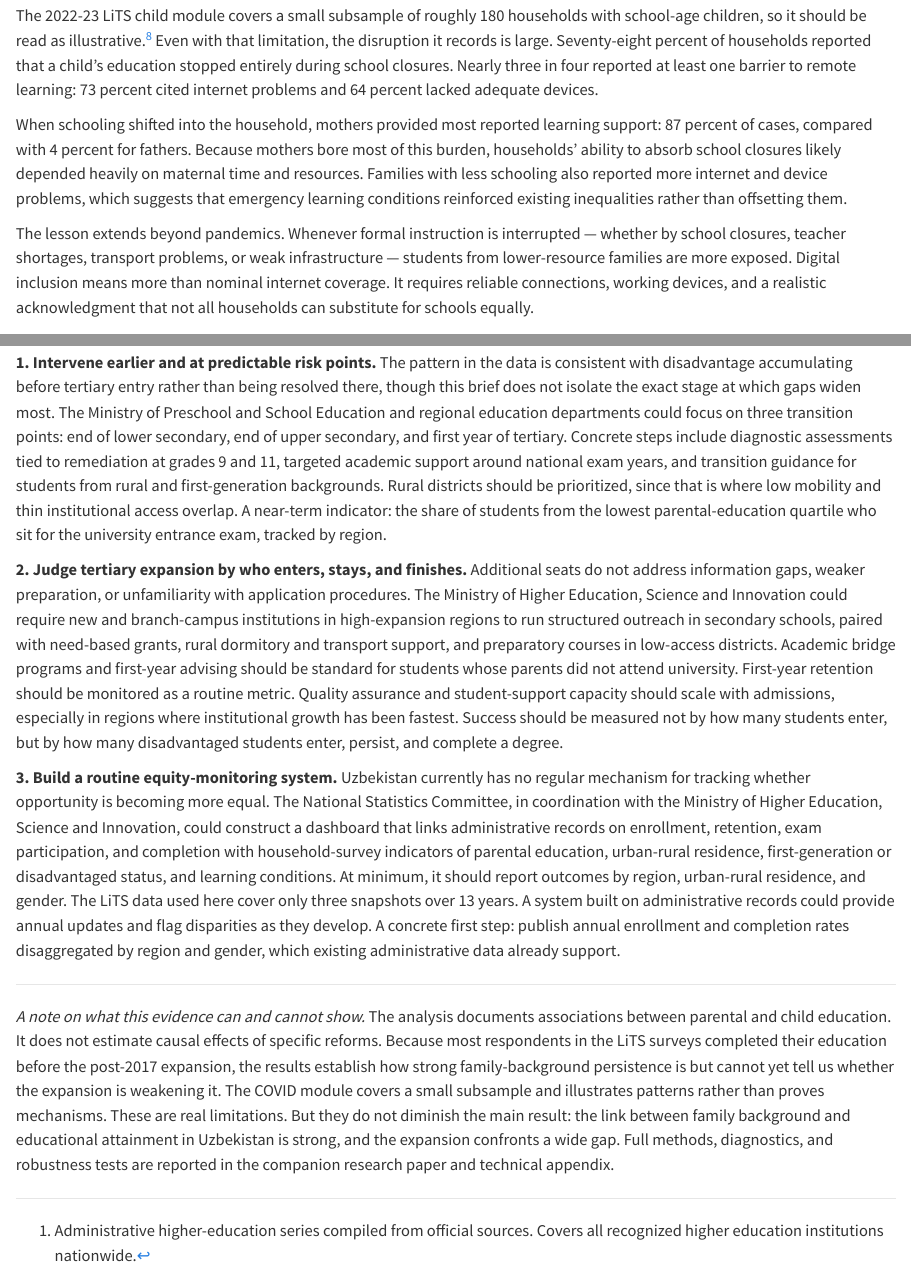
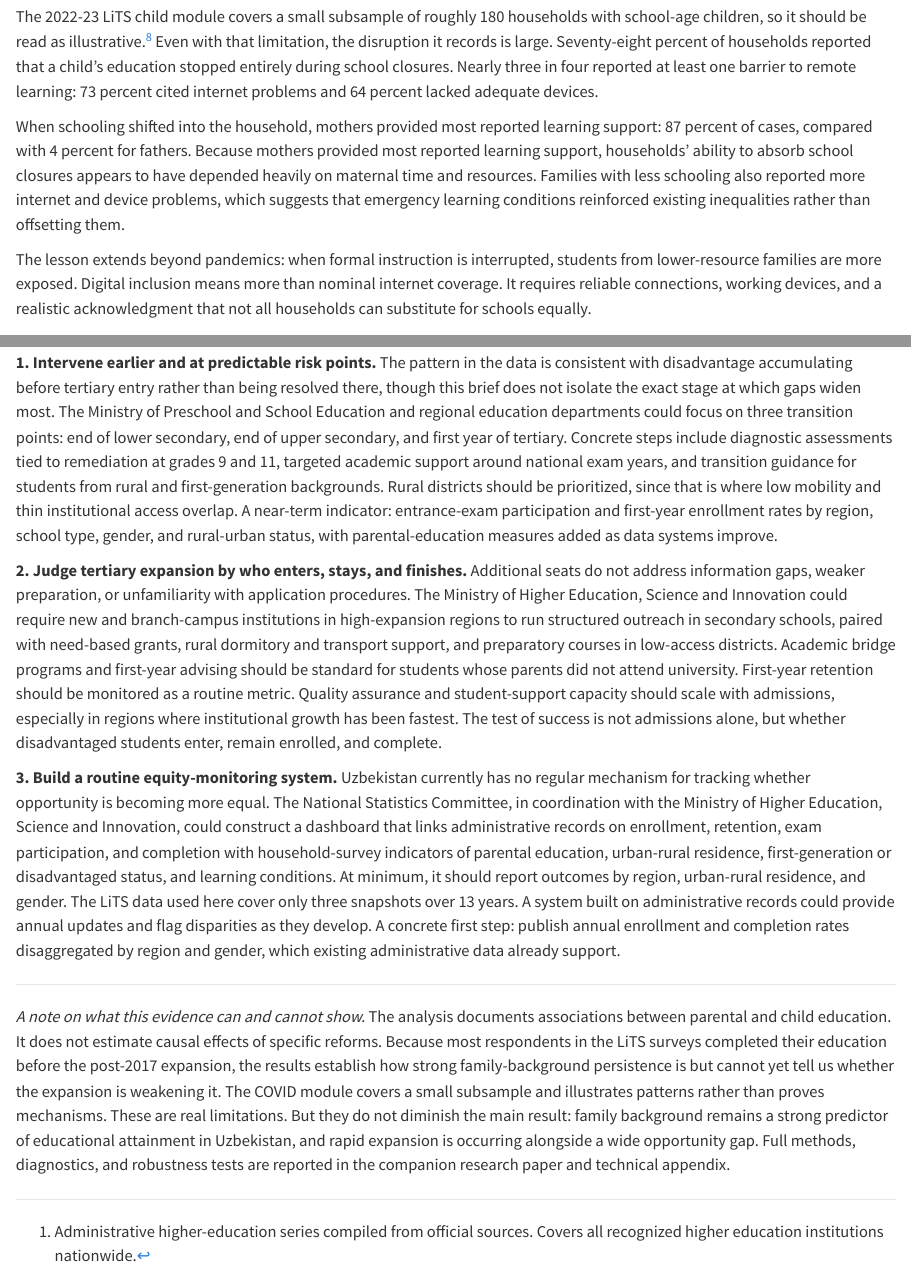
Before and after one commit to nozimmjon/Fellowship-research-clean, a Quarto document (reports/20_policy_brief.qmd): the page in a window 1100 px wide, from 2350 px down before the commit and from 2320 px down after it, so that both start at the same text, and a second part further down, joined at a grey line. Rendered offline with R 4.5, knitr and Pandoc in place of Quarto, with nearby package versions; some code elsewhere in the file could not run offline.

Commit message:
Apply 10 surgical edits to policy brief for final version
Tighten summary framing, trim COVID and HBS sections, sharpen
recommendations with implementable indicators, strengthen closing
paragraph, simplify international comparison language.

Co-Authored-By: Claude Opus 4.6 (1M context) <noreply@anthropic.com>

```diff
--- a/reports/20_policy_brief.qmd
+++ b/reports/20_policy_brief.qmd
@@ -93,9 +93,9 @@ Regional variation is wide. In 2022-23, the persistence score ranged from near z
 
 The 2022-23 LiTS child module covers a small subsample of roughly 180 households with school-age children, so it should be read as illustrative.^[The child-module subsample covers respondents with a child enrolled before COVID and non-missing parental schooling, about 180 households after exclusions. Results should be read as illustrative, not representative.] Even with that limitation, the disruption it records is large. Seventy-eight percent of households reported that a child's education stopped entirely during school closures. Nearly three in four reported at least one barrier to remote learning: `r rpct(as.numeric(gsub("%", "", bval("challenge_internet"))) / 100)` percent cited internet problems and `r rpct(as.numeric(gsub("%", "", bval("challenge_device"))) / 100)` percent lacked adequate devices.
 
-When schooling shifted into the household, mothers provided most reported learning support: `r rpct(as.numeric(gsub("%", "", bval("support_mother"))) / 100)` percent of cases, compared with `r rpct(as.numeric(gsub("%", "", bval("support_father"))) / 100)` percent for fathers. Because mothers bore most of this burden, households' ability to absorb school closures likely depended heavily on maternal time and resources. Families with less schooling also reported more internet and device problems, which suggests that emergency learning conditions reinforced existing inequalities rather than offsetting them.
+When schooling shifted into the household, mothers provided most reported learning support: `r rpct(as.numeric(gsub("%", "", bval("support_mother"))) / 100)` percent of cases, compared with `r rpct(as.numeric(gsub("%", "", bval("support_father"))) / 100)` percent for fathers. Because mothers provided most reported learning support, households' ability to absorb school closures appears to have depended heavily on maternal time and resources. Families with less schooling also reported more internet and device problems, which suggests that emergency learning conditions reinforced existing inequalities rather than offsetting them.
 
-The lesson extends beyond pandemics. Whenever formal instruction is interrupted --- whether by school closures, teacher shortages, transport problems, or weak infrastructure --- students from lower-resource families are more exposed. Digital inclusion means more than nominal internet coverage. It requires reliable connections, working devices, and a realistic acknowledgment that not all households can substitute for schools equally.
+The lesson extends beyond pandemics: when formal instruction is interrupted, students from lower-resource families are more exposed. Digital inclusion means more than nominal internet coverage. It requires reliable connections, working devices, and a realistic acknowledgment that not all households can substitute for schools equally.
 
 ## Household budgets show why expansion alone may not be enough
 
@@ -107,12 +107,12 @@ When admissions expand, better-resourced families are often better placed to res
 
 The evidence in this brief is descriptive, not causal. It does not estimate the effect of specific reforms. Even so, it points to three areas where policy can be better matched to the problem the data reveal.
 
-**1. Intervene earlier and at predictable risk points.** The pattern in the data is consistent with disadvantage accumulating before tertiary entry rather than being resolved there, though this brief does not isolate the exact stage at which gaps widen most. The Ministry of Preschool and School Education and regional education departments could focus on three transition points: end of lower secondary, end of upper secondary, and first year of tertiary. Concrete steps include diagnostic assessments tied to remediation at grades 9 and 11, targeted academic support around national exam years, and transition guidance for students from rural and first-generation backgrounds. Rural districts should be prioritized, since that is where low mobility and thin institutional access overlap. A near-term indicator: the share of students from the lowest parental-education quartile who sit for the university entrance exam, tracked by region.
+**1. Intervene earlier and at predictable risk points.** The pattern in the data is consistent with disadvantage accumulating before tertiary entry rather than being resolved there, though this brief does not isolate the exact stage at which gaps widen most. The Ministry of Preschool and School Education and regional education departments could focus on three transition points: end of lower secondary, end of upper secondary, and first year of tertiary. Concrete steps include diagnostic assessments tied to remediation at grades 9 and 11, targeted academic support around national exam years, and transition guidance for students from rural and first-generation backgrounds. Rural districts should be prioritized, since that is where low mobility and thin institutional access overlap. A near-term indicator: entrance-exam participation and first-year enrollment rates by region, school type, gender, and rural-urban status, with parental-education measures added as data systems improve.
 
-**2. Judge tertiary expansion by who enters, stays, and finishes.** Additional seats do not address information gaps, weaker preparation, or unfamiliarity with application procedures. The Ministry of Higher Education, Science and Innovation could require new and branch-campus institutions in high-expansion regions to run structured outreach in secondary schools, paired with need-based grants, rural dormitory and transport support, and preparatory courses in low-access districts. Academic bridge programs and first-year advising should be standard for students whose parents did not attend university. First-year retention should be monitored as a routine metric. Quality assurance and student-support capacity should scale with admissions, especially in regions where institutional growth has been fastest. Success should be measured not by how many students enter, but by how many disadvantaged students enter, persist, and complete a degree.
+**2. Judge tertiary expansion by who enters, stays, and finishes.** Additional seats do not address information gaps, weaker preparation, or unfamiliarity with application procedures. The Ministry of Higher Education, Science and Innovation could require new and branch-campus institutions in high-expansion regions to run structured outreach in secondary schools, paired with need-based grants, rural dormitory and transport support, and preparatory courses in low-access districts. Academic bridge programs and first-year advising should be standard for students whose parents did not attend university. First-year retention should be monitored as a routine metric. Quality assurance and student-support capacity should scale with admissions, especially in regions where institutional growth has been fastest. The test of success is not admissions alone, but whether disadvantaged students enter, remain enrolled, and complete.
 
 **3. Build a routine equity-monitoring system.** Uzbekistan currently has no regular mechanism for tracking whether opportunity is becoming more equal. The National Statistics Committee, in coordination with the Ministry of Higher Education, Science and Innovation, could construct a dashboard that links administrative records on enrollment, retention, exam participation, and completion with household-survey indicators of parental education, urban-rural residence, first-generation or disadvantaged status, and learning conditions. At minimum, it should report outcomes by region, urban-rural residence, and gender. The LiTS data used here cover only three snapshots over 13 years. A system built on administrative records could provide annual updates and flag disparities as they develop. A concrete first step: publish annual enrollment and completion rates disaggregated by region and gender, which existing administrative data already support.
 
 ---
 
-*A note on what this evidence can and cannot show.* The analysis documents associations between parental and child education. It does not estimate causal effects of specific reforms. Because most respondents in the LiTS surveys completed their education before the post-2017 expansion, the results establish how strong family-background persistence is but cannot yet tell us whether the expansion is weakening it. The COVID module covers a small subsample and illustrates patterns rather than proves mechanisms. These are real limitations. But they do not diminish the main result: the link between family background and educational attainment in Uzbekistan is strong, and the expansion confronts a wide gap. Full methods, diagnostics, and robustness tests are reported in the companion research paper and technical appendix.
+*A note on what this evidence can and cannot show.* The analysis documents associations between parental and child education. It does not estimate causal effects of specific reforms. Because most respondents in the LiTS surveys completed their education before the post-2017 expansion, the results establish how strong family-background persistence is but cannot yet tell us whether the expansion is weakening it. The COVID module covers a small subsample and illustrates patterns rather than proves mechanisms. These are real limitations. But they do not diminish the main result: family background remains a strong predictor of educational attainment in Uzbekistan, and rapid expansion is occurring alongside a wide opportunity gap. Full methods, diagnostics, and robustness tests are reported in the companion research paper and technical appendix.
```
Also changed, not shown: reports/20_policy_brief.qmd (8 more changed lines).
